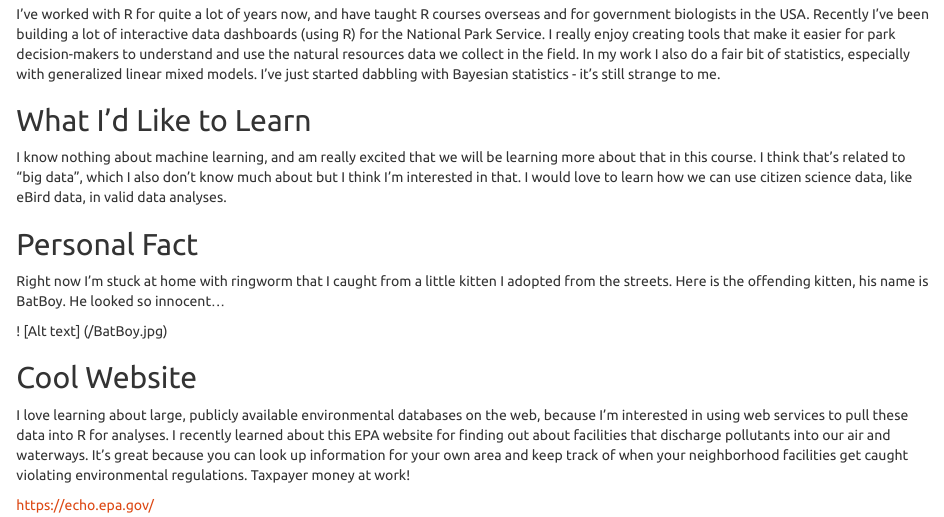
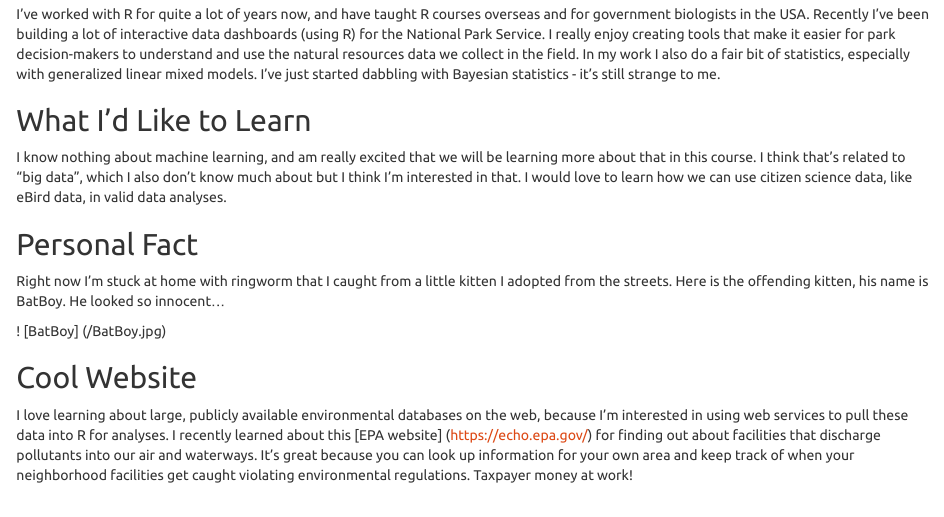
Before and after one commit to ellenmonster/ellenmonster, an R Markdown document (index.Rmd): the page in a window 1100 px wide, from 590 px down. Rendered offline with R 4.5, knitr and Pandoc, with nearby package versions.

Commit message:
Update index.Rmd
Fix photo links

```diff
--- a/index.Rmd
+++ b/index.Rmd
@@ -34,9 +30,7 @@ I know nothing about machine learning, and am really excited that we will be lea
 ## Personal Fact
 Right now I'm stuck at home with ringworm that I caught from a little kitten I adopted from the streets. Here is the offending kitten, his name is BatBoy. He looked so innocent...
 
-! [Alt text] (/BatBoy.jpg)
+! [BatBoy] (/BatBoy.jpg)
 
 ## Cool Website
-I love learning about large, publicly available environmental databases on the web, because I'm interested in using web services to pull these data into R for analyses. I recently learned about this EPA website for finding out about facilities that discharge pollutants into our air and waterways. It's great because you can look up information for your own area and keep track of when your neighborhood facilities get caught violating environmental regulations. Taxpayer money at work!
-
-https://echo.epa.gov/
+I love learning about large, publicly available environmental databases on the web, because I'm interested in using web services to pull these data into R for analyses. I recently learned about this [EPA website] (https://echo.epa.gov/) for finding out about facilities that discharge pollutants into our air and waterways. It's great because you can look up information for your own area and keep track of when your neighborhood facilities get caught violating environmental regulations. Taxpayer money at work!
```
Also changed, not shown: index.Rmd (6 more changed lines).
